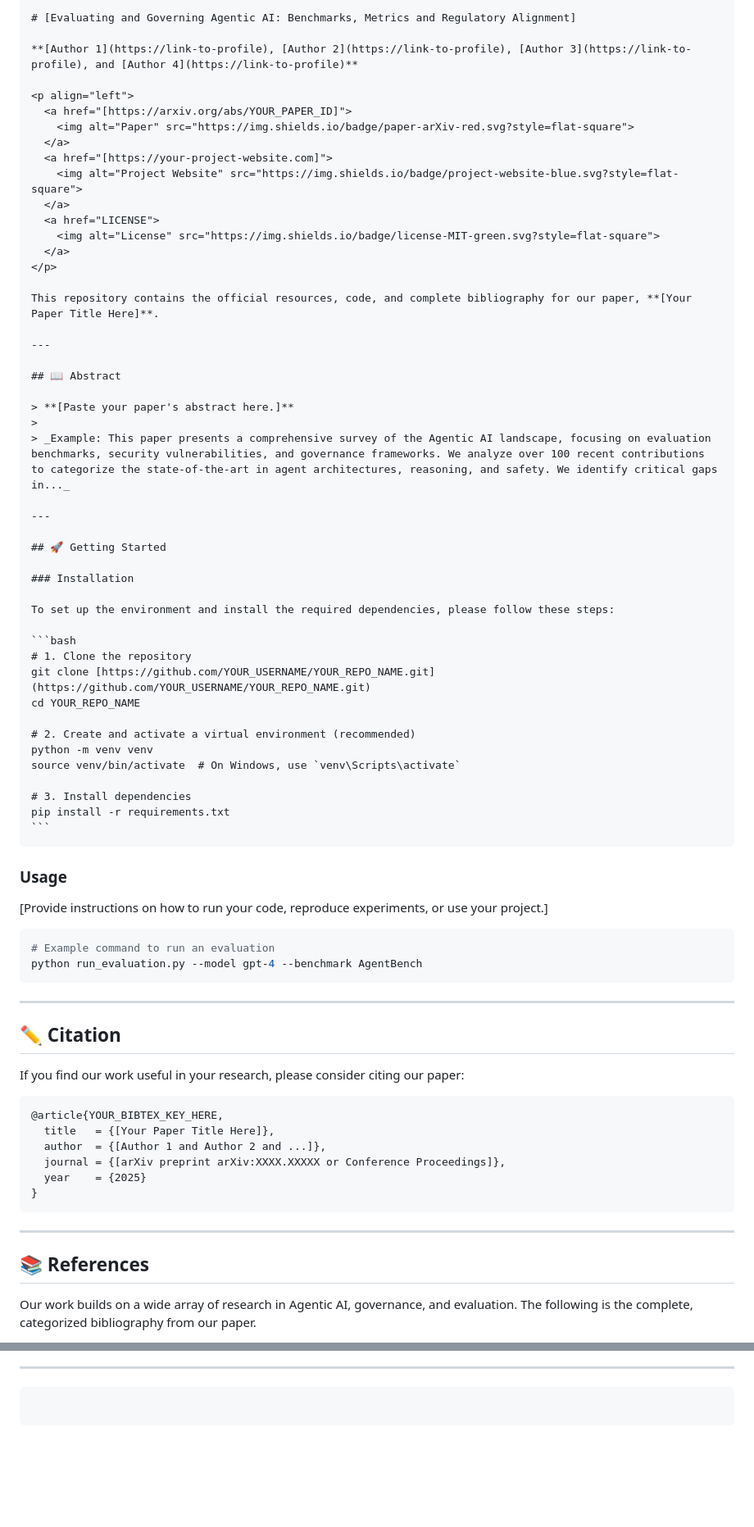
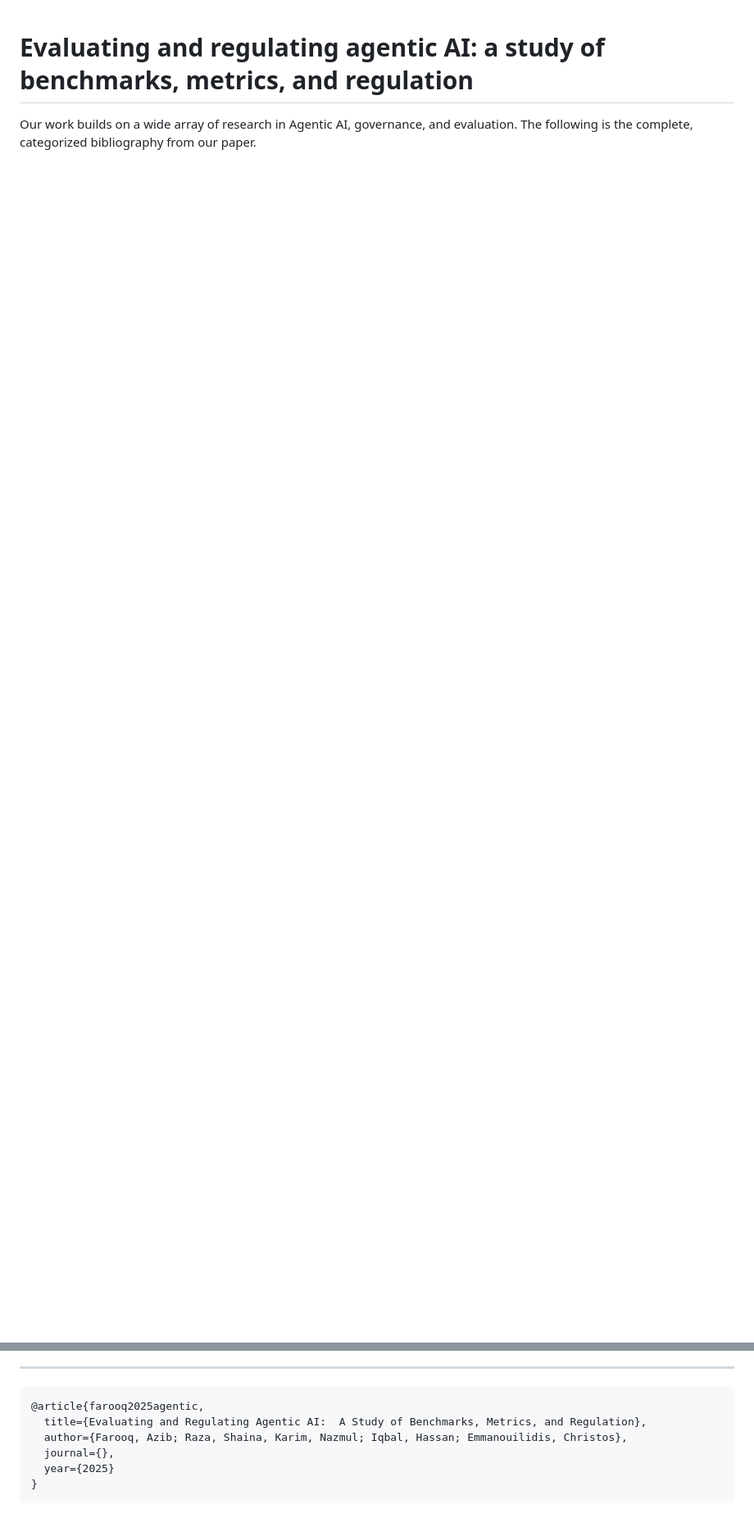
Before and after one commit to itsazibfarooq/agenticEvaluation, a Markdown page: README.md, 2 parts joined by grey strips. Shown at 82% size. GitHub-like rendering; blank space fills up the shorter version.

`````diff
--- a/README.md
+++ b/README.md
@@ -1,79 +1,4 @@
-````markdown
-# [Evaluating and Governing Agentic AI: Benchmarks, Metrics and Regulatory Alignment]
-
-**[Author 1](https://link-to-profile), [Author 2](https://link-to-profile), [Author 3](https://link-to-profile), and [Author 4](https://link-to-profile)**
-
-<p align="left">
-  <a href="[https://arxiv.org/abs/YOUR_PAPER_ID]">
-    <img alt="Paper" src="https://img.shields.io/badge/paper-arXiv-red.svg?style=flat-square">
-  </a>
-  <a href="[https://your-project-website.com]">
-    <img alt="Project Website" src="https://img.shields.io/badge/project-website-blue.svg?style=flat-square">
-  </a>
-  <a href="LICENSE">
-    <img alt="License" src="https://img.shields.io/badge/license-MIT-green.svg?style=flat-square">
-  </a>
-</p>
-
-This repository contains the official resources, code, and complete bibliography for our paper, **[Your Paper Title Here]**.
-
----
-
-## 📖 Abstract
-
-> **[Paste your paper's abstract here.]**
->
-> _Example: This paper presents a comprehensive survey of the Agentic AI landscape, focusing on evaluation benchmarks, security vulnerabilities, and governance frameworks. We analyze over 100 recent contributions to categorize the state-of-the-art in agent architectures, reasoning, and safety. We identify critical gaps in..._
-
----
-
-## 🚀 Getting Started
-
-### Installation
-
-To set up the environment and install the required dependencies, please follow these steps:
-
-```bash
-# 1. Clone the repository
-git clone [https://github.com/YOUR_USERNAME/YOUR_REPO_NAME.git](https://github.com/YOUR_USERNAME/YOUR_REPO_NAME.git)
-cd YOUR_REPO_NAME
-
-# 2. Create and activate a virtual environment (recommended)
-python -m venv venv
-source venv/bin/activate  # On Windows, use `venv\Scripts\activate`
-
-# 3. Install dependencies
-pip install -r requirements.txt
-```
-````
-
-### Usage
-
-[Provide instructions on how to run your code, reproduce experiments, or use your project.]
-
-```bash
-# Example command to run an evaluation
-python run_evaluation.py --model gpt-4 --benchmark AgentBench
-```
-
----
-
-## ✏️ Citation
-
-If you find our work useful in your research, please consider citing our paper:
-
-```bibtex
-@article{YOUR_BIBTEX_KEY_HERE,
-  title   = {[Your Paper Title Here]},
-  author  = {[Author 1 and Author 2 and ...]},
-  journal = {[arXiv preprint arXiv:XXXX.XXXXX or Conference Proceedings]},
-  year    = {2025}
-}
-```
-
----
-
-## 📚 References
+# **Evaluating and regulating agentic AI: a study of benchmarks, metrics, and regulation**
 
 Our work builds on a wide array of research in Agentic AI, governance, and evaluation. The following is the complete, categorized bibliography from our paper.
 
@@ -294,6 +216,10 @@ Our work builds on a wide array of research in Agentic AI, governance, and evalu
 
 ---
-
 ```
-
+@article{farooq2025agentic,
+  title={Evaluating and Regulating Agentic AI:  A Study of Benchmarks, Metrics, and Regulation},
+  author={Farooq, Azib; Raza, Shaina, Karim, Nazmul; Iqbal, Hassan; Emmanouilidis, Christos},
+  journal={},
+  year={2025}
+}
 ```
`````
Also changed, not shown: other parts of README.md (+1 -4 lines).
